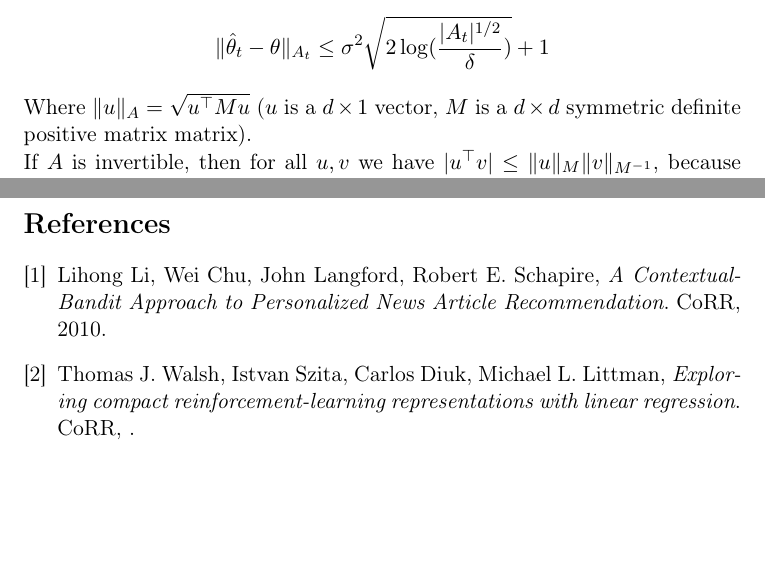
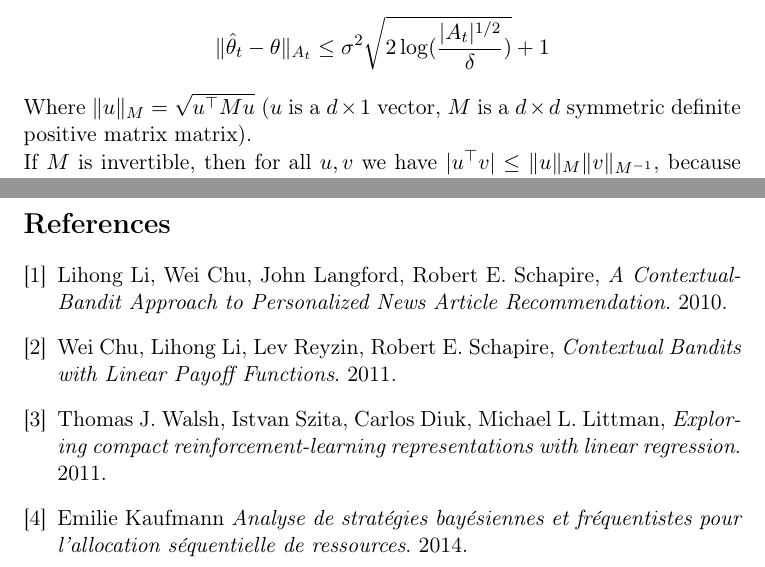
Before and after one commit to Nick-Ol/Reinforcement-Learning, a LaTeX document (Final Project/Report.tex): two parts of pages 7 and 8 of 8, joined at a grey line, cut so that both start at the same text, the shorter picture padded with empty space. Compiled offline with pdfLaTeX; the source files are stored in an older character set and shown here as Unicode.

Commit message:
Slight corrections

```diff
--- a/Final Project/Report.tex
+++ b/Final Project/Report.tex
@@ -191,8 +187,8 @@ Computing $f(t,a)$ is the key of the algorithm; it is related to the upper bound
 $$\Vert \hat{\theta}_t - \theta \Vert_{A_t}
 \leq
 \sigma^2 \sqrt{2 \, \mathrm{log} ( \frac{ \vert A_t \vert^{1/2} }{\delta})} + 1$$
-Where $\Vert u \Vert_A = \sqrt{u^{\top} M u }$ ($u$ is a $d\times 1$ vector, $M$ is a $d\times d$ symmetric definite positive matrix matrix).
-\\If $A$ is invertible, then for all $u, v$ we have $\vert u^{\top} v \vert \leq \Vert u \Vert_M \Vert v \Vert_{M^{-1}}$, because since $M$ is symmetric definite positive, there exists a symmetric definite positive matrix $S$ such that $S^2 = M$, and we have:
+Where $\Vert u \Vert_M = \sqrt{u^{\top} M u }$ ($u$ is a $d\times 1$ vector, $M$ is a $d\times d$ symmetric definite positive matrix matrix).
+\\If $M$ is invertible, then for all $u, v$ we have $\vert u^{\top} v \vert \leq \Vert u \Vert_M \Vert v \Vert_{M^{-1}}$, because since $M$ is symmetric definite positive, there exists a symmetric definite positive matrix $S$ such that $S^2 = M$, and we have:
  $$\begin{aligned}\vert u^{\top} v \vert &= \vert u^{\top}S^{\top} S^{-1} v \vert
  \\&\leq \Vert Su \Vert \Vert S^{-1}v \Vert
  \\&\leq \Vert u \Vert_M \Vert v \Vert_{M^{-1}}
@@ -213,14 +209,28 @@ $$f(t,a) =  \Vert x_a \Vert_{A^{-1}_t} (\sigma^2 \sqrt{2 \, \mathrm{log} ( \frac
                John Langford,
                Robert E. Schapire,
           \emph{A Contextual-Bandit Approach to Personalized News Article Recommendation}.
-	CoRR, %probably not
           2010.
+
+          \bibitem{}
+          Wei Chu,
+          Lihong Li,
+          Lev Reyzin,
+          Robert E. Schapire,
+          \emph{Contextual Bandits with Linear Payoff Functions}.
+          2011.
+
           \bibitem{}
           Thomas J. Walsh, Istvan Szita, Carlos Diuk, Michael L. Littman,
                     \emph{Exploring compact
 reinforcement-learning representations with linear regression}.
-	CoRR,
-         . %TODO date
+         2011.
+
+        \bibitem{}
+        Emilie Kaufmann
+        \emph{Analyse de stratégies bayésiennes et fréquentistes
+        	pour l’allocation séquentielle de ressources}.
+        2014.
+
 
 \end{thebibliography}
 
```
Also changed, not shown: Final Project/Report.tex (12 more changed lines).
